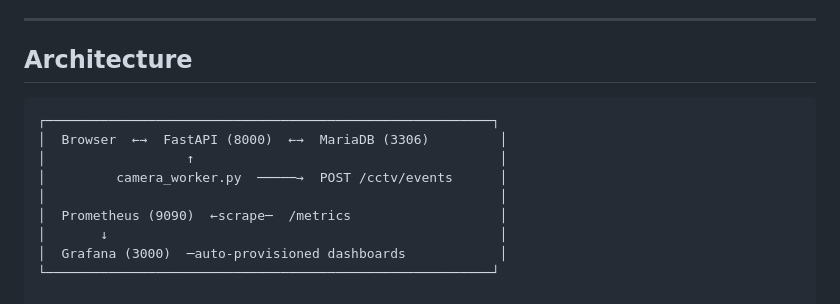
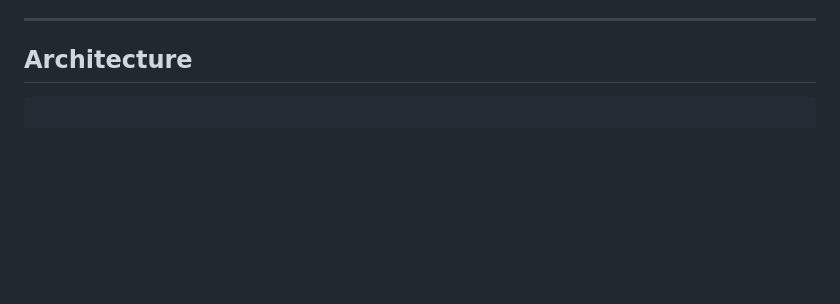
Before and after one commit to theonlythebest/ssms-devsecops, a Markdown page: README.md, the part around one of its changes. Rendered like a GitHub page; blank space fills up the shorter version.

````diff
--- a/README.md
+++ b/README.md
@@ -183,13 +183,4 @@ ansible-playbook playbook.yml  # configure tout
 ## Architecture
 
 ```
-┌─────────────────────────────────────────────────────────┐
-│  Browser  ←→  FastAPI (8000)  ←→  MariaDB (3306)         │
-│                  ↑                                       │
-│         camera_worker.py  ─────→  POST /cctv/events      │
-│                                                          │
-│  Prometheus (9090)  ←scrape─  /metrics                   │
-│       ↓                                                  │
-│  Grafana (3000)  ─auto-provisioned dashboards            │
-└─────────────────────────────────────────────────────────┘
 
````
Also changed, not shown: other parts of README.md (+1 -0 lines).
